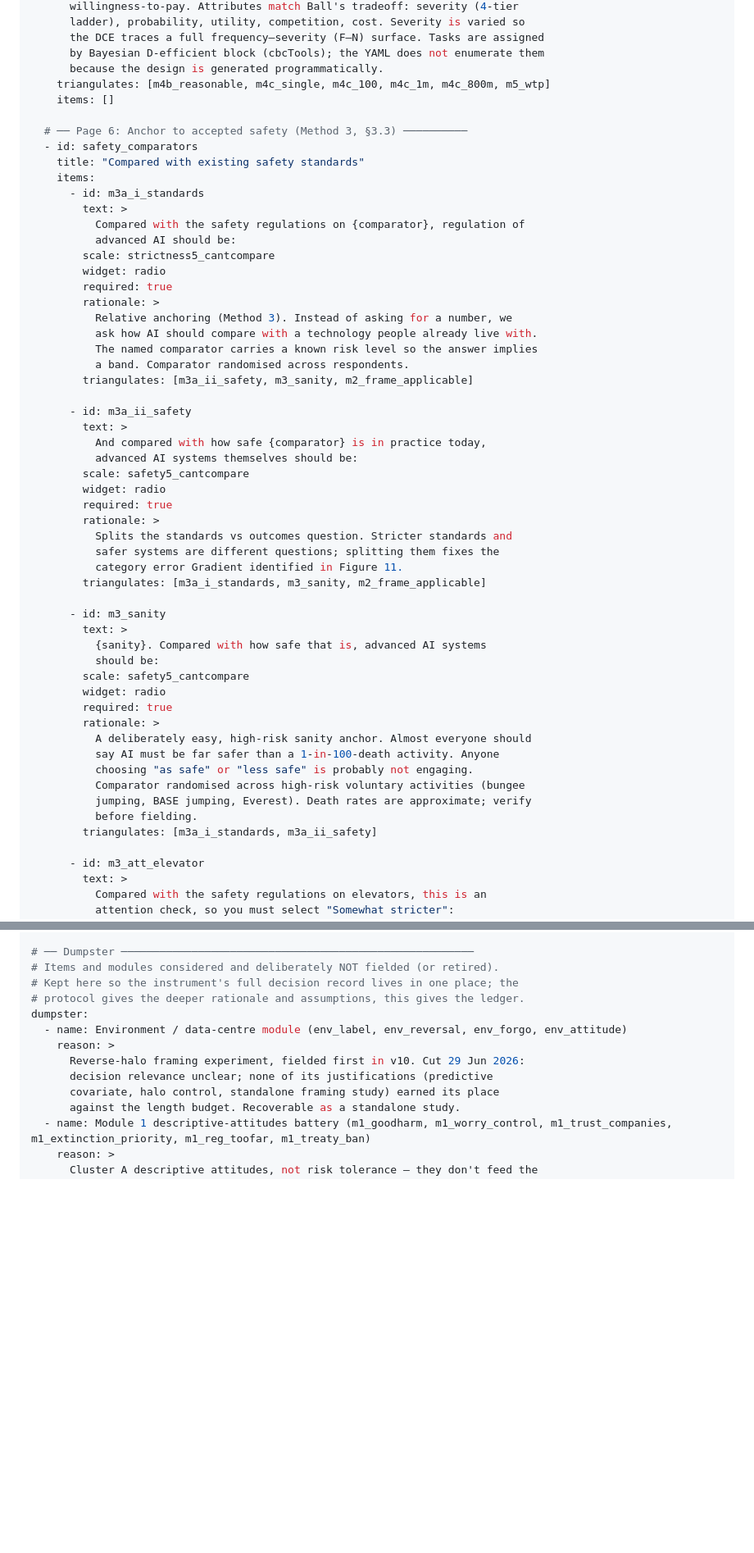
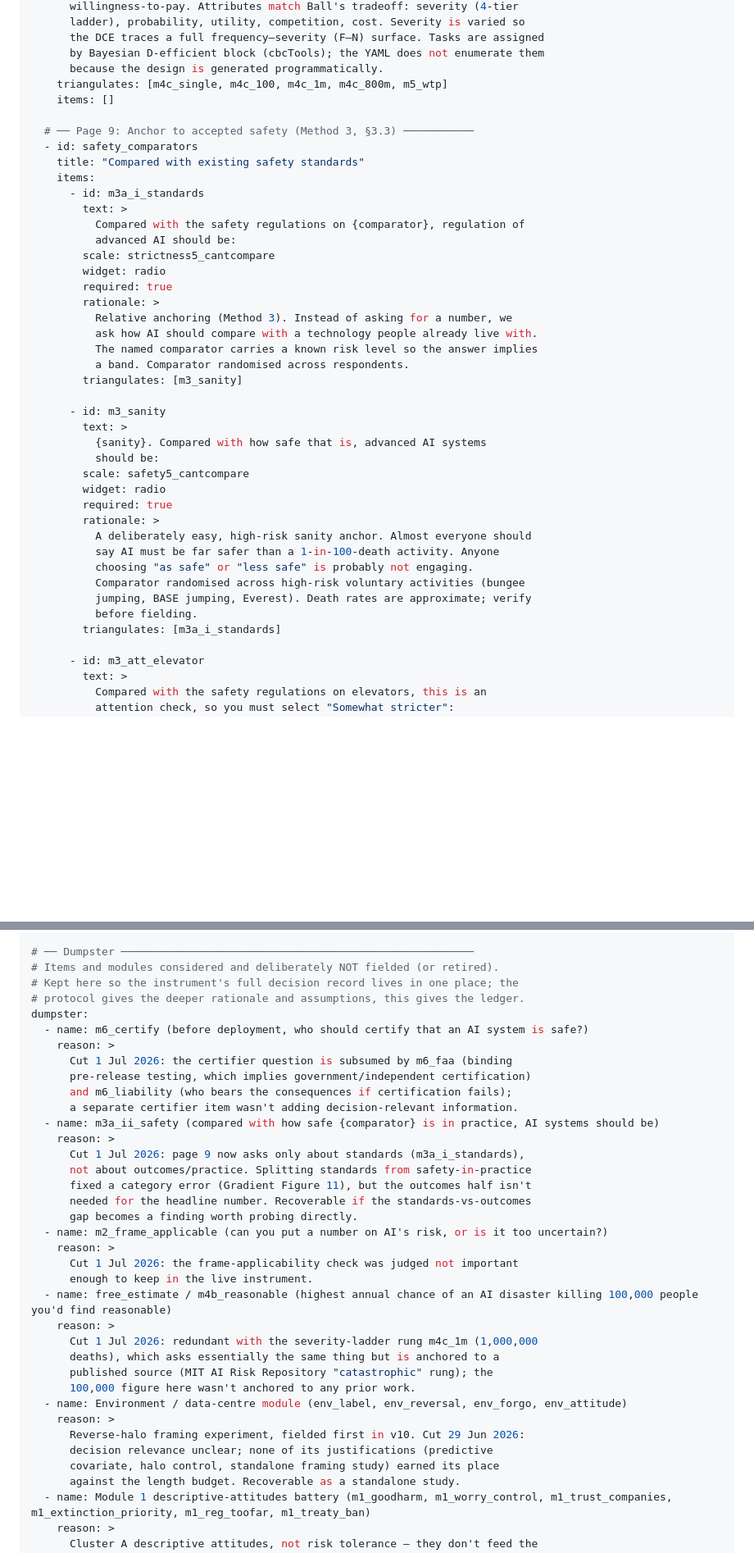
Before and after one commit to mnoetel/sara2026, a Markdown page: survey/sara_usa.md, 2 parts joined by grey strips. Shown at 82% size. Rendered like a GitHub page; blank space fills up the shorter version.

```diff
--- a/survey/sara_usa.md
+++ b/survey/sara_usa.md
@@ -314,10 +313,10 @@ pages:
       the DCE traces a full frequency–severity (F–N) surface. Tasks are assigned
       by Bayesian D-efficient block (cbcTools); the YAML does not enumerate them
       because the design is generated programmatically.
-    triangulates: [m4b_reasonable, m4c_single, m4c_100, m4c_1m, m4c_800m, m5_wtp]
+    triangulates: [m4c_single, m4c_100, m4c_1m, m4c_800m, m5_wtp]
     items: []
 
-  # ── Page 6: Anchor to accepted safety (Method 3, §3.3) ──────────
+  # ── Page 9: Anchor to accepted safety (Method 3, §3.3) ───────────
   - id: safety_comparators
     title: "Compared with existing safety standards"
     items:
@@ -333,20 +332,7 @@ pages:
           ask how AI should compare with a technology people already live with.
           The named comparator carries a known risk level so the answer implies
           a band. Comparator randomised across respondents.
-        triangulates: [m3a_ii_safety, m3_sanity, m2_frame_applicable]
-
-      - id: m3a_ii_safety
-        text: >
-          And compared with how safe {comparator} is in practice today,
-          advanced AI systems themselves should be:
-        scale: safety5_cantcompare
-        widget: radio
-        required: true
-        rationale: >
-          Splits the standards vs outcomes question. Stricter standards and
-          safer systems are different questions; splitting them fixes the
-          category error Gradient identified in Figure 11.
-        triangulates: [m3a_i_standards, m3_sanity, m2_frame_applicable]
+        triangulates: [m3_sanity]
 
       - id: m3_sanity
         text: >
@@ -362,7 +348,7 @@ pages:
           Comparator randomised across high-risk voluntary activities (bungee
           jumping, BASE jumping, Everest). Death rates are approximate; verify
           before fielding.
-        triangulates: [m3a_i_standards, m3a_ii_safety]
+        triangulates: [m3a_i_standards]
 
       - id: m3_att_elevator
         text: >
@@ -906,6 +947,29 @@ pages:
 # Kept here so the instrument's full decision record lives in one place; the
 # protocol gives the deeper rationale and assumptions, this gives the ledger.
 dumpster:
+  - name: m6_certify (before deployment, who should certify that an AI system is safe?)
+    reason: >
+      Cut 1 Jul 2026: the certifier question is subsumed by m6_faa (binding
+      pre-release testing, which implies government/independent certification)
+      and m6_liability (who bears the consequences if certification fails);
+      a separate certifier item wasn't adding decision-relevant information.
+  - name: m3a_ii_safety (compared with how safe {comparator} is in practice, AI systems should be)
+    reason: >
+      Cut 1 Jul 2026: page 9 now asks only about standards (m3a_i_standards),
+      not about outcomes/practice. Splitting standards from safety-in-practice
+      fixed a category error (Gradient Figure 11), but the outcomes half isn't
+      needed for the headline number. Recoverable if the standards-vs-outcomes
+      gap becomes a finding worth probing directly.
+  - name: m2_frame_applicable (can you put a number on AI's risk, or is it too uncertain?)
+    reason: >
+      Cut 1 Jul 2026: the frame-applicability check was judged not important
+      enough to keep in the live instrument.
+  - name: free_estimate / m4b_reasonable (highest annual chance of an AI disaster killing 100,000 people you'd find reasonable)
+    reason: >
+      Cut 1 Jul 2026: redundant with the severity-ladder rung m4c_1m (1,000,000
+      deaths), which asks essentially the same thing but is anchored to a
+      published source (MIT AI Risk Repository "catastrophic" rung); the
+      100,000 figure here wasn't anchored to any prior work.
   - name: Environment / data-centre module (env_label, env_reversal, env_forgo, env_attitude)
     reason: >
       Reverse-halo framing experiment, fielded first in v10. Cut 29 Jun 2026:
```
Also changed, not shown: other parts of survey/sara_usa.md (+153 -99 lines).
